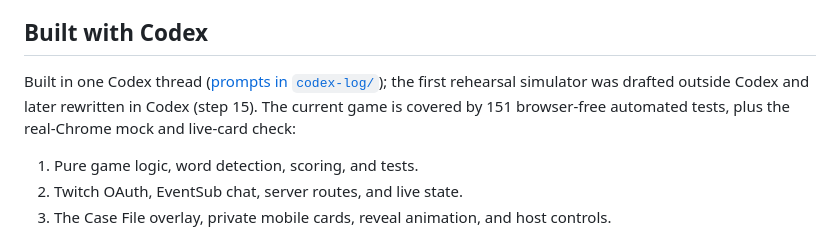
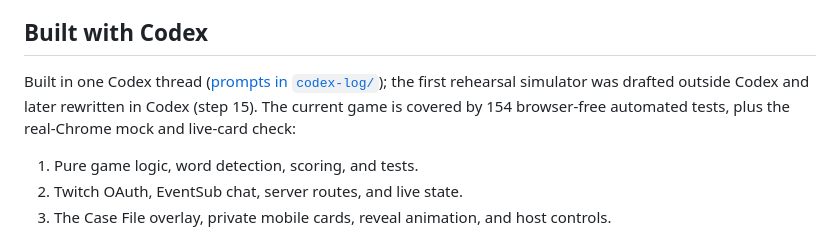
Before and after one commit to chainwright/sus-word, a Markdown page: README.md, the part around the change. Drawn GitHub-style.

Commit message:
docs: README test count after step 32 (154 tests)

```diff
--- a/README.md
+++ b/README.md
@@ -83,7 +83,7 @@ If a code is still waiting after 25 seconds, check whether the `!join CODE` mess
 
 ## Built with Codex
 
-Built in one Codex thread ([prompts in `codex-log/`](codex-log/)); the first rehearsal simulator was drafted outside Codex and later rewritten in Codex (step 15). The current game is covered by 151 browser-free automated tests, plus the real-Chrome mock and live-card check:
+Built in one Codex thread ([prompts in `codex-log/`](codex-log/)); the first rehearsal simulator was drafted outside Codex and later rewritten in Codex (step 15). The current game is covered by 154 browser-free automated tests, plus the real-Chrome mock and live-card check:
 
 1. Pure game logic, word detection, scoring, and tests.
 2. Twitch OAuth, EventSub chat, server routes, and live state.
```
